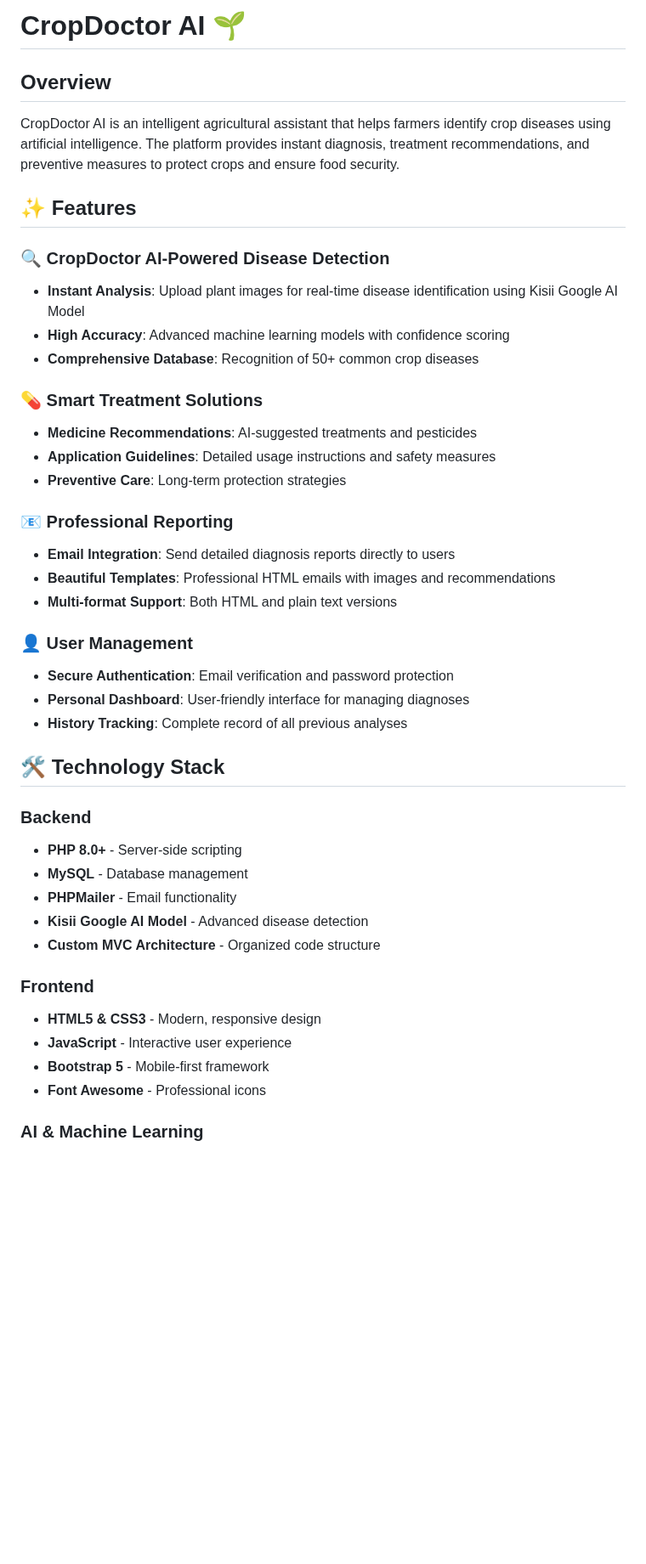
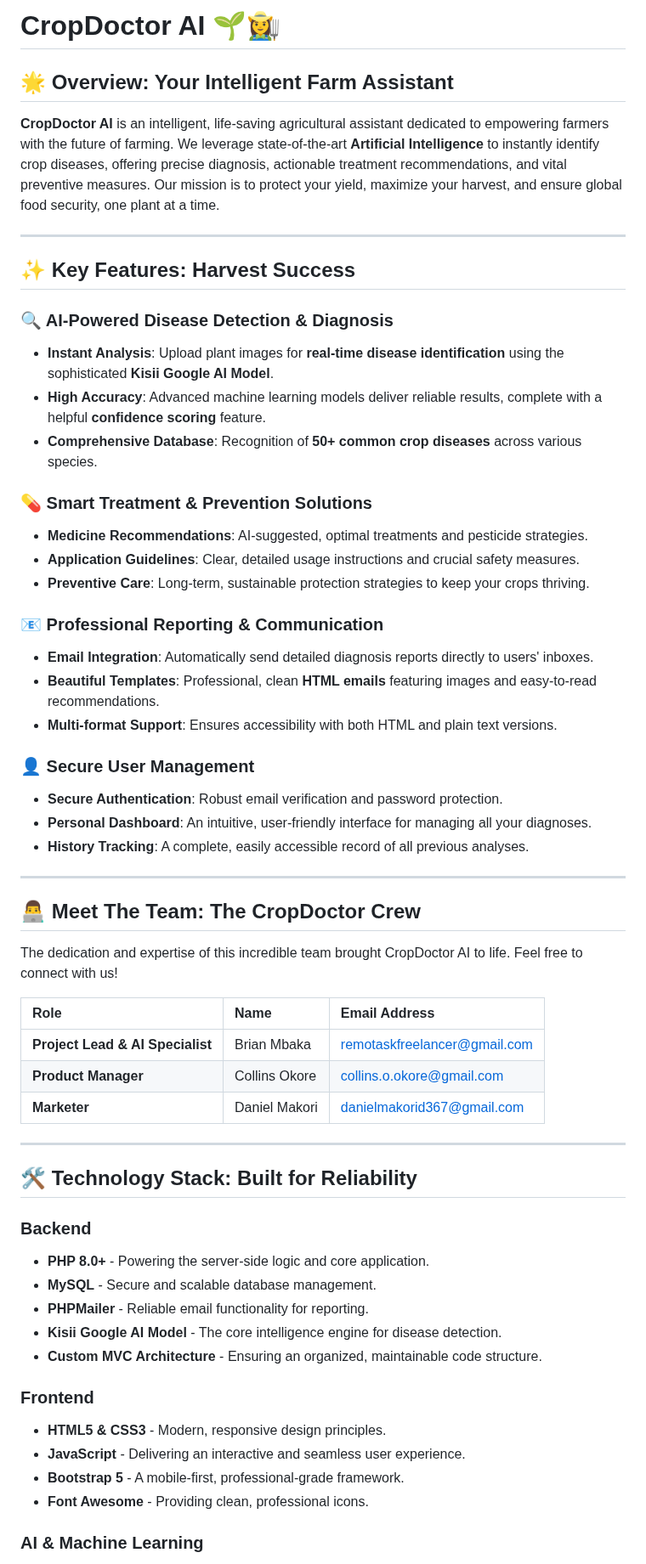
Before and after one commit to SystemDeveloper11/cropdoctor-ai, a Markdown page: README.md, the part around one of its changes. Shown at 85% size. Rendered like a GitHub page; blank space fills up the shorter version.

```diff
--- a/README.md
+++ b/README.md
@@ -1,44 +1,60 @@
-# CropDoctor AI 🌱
+# CropDoctor AI 🌱👩‍🌾
 
-## Overview
+## 🌟 Overview: Your Intelligent Farm Assistant
 
-CropDoctor AI is an intelligent agricultural assistant that helps farmers identify crop diseases using artificial intelligence. The platform provides instant diagnosis, treatment recommendations, and preventive measures to protect crops and ensure food security.
+**CropDoctor AI** is an intelligent, life-saving agricultural assistant dedicated to empowering farmers with the future of farming. We leverage state-of-the-art **Artificial Intelligence** to instantly identify crop diseases, offering precise diagnosis, actionable treatment recommendations, and vital preventive measures. Our mission is to protect your yield, maximize your harvest, and ensure global food security, one plant at a time.
 
-## ✨ Features
+---
 
-### 🔍 CropDoctor AI-Powered Disease Detection
-- **Instant Analysis**: Upload plant images for real-time disease identification using Kisii Google AI Model
-- **High Accuracy**: Advanced machine learning models with confidence scoring
-- **Comprehensive Database**: Recognition of 50+ common crop diseases
+## ✨ Key Features: Harvest Success
 
-### 💊 Smart Treatment Solutions
-- **Medicine Recommendations**: AI-suggested treatments and pesticides
-- **Application Guidelines**: Detailed usage instructions and safety measures
-- **Preventive Care**: Long-term protection strategies
+### 🔍 AI-Powered Disease Detection & Diagnosis
+- **Instant Analysis**: Upload plant images for **real-time disease identification** using the sophisticated **Kisii Google AI Model**.
+- **High Accuracy**: Advanced machine learning models deliver reliable results, complete with a helpful **confidence scoring** feature.
+- **Comprehensive Database**: Recognition of **50+ common crop diseases** across various species.
 
-### 📧 Professional Reporting
-- **Email Integration**: Send detailed diagnosis reports directly to users
-- **Beautiful Templates**: Professional HTML emails with images and recommendations
-- **Multi-format Support**: Both HTML and plain text versions
+### 💊 Smart Treatment & Prevention Solutions
+- **Medicine Recommendations**: AI-suggested, optimal treatments and pesticide strategies.
+- **Application Guidelines**: Clear, detailed usage instructions and crucial safety measures.
+- **Preventive Care**: Long-term, sustainable protection strategies to keep your crops thriving.
 
-### 👤 User Management
-- **Secure Authentication**: Email verification and password protection
-- **Personal Dashboard**: User-friendly interface for managing diagnoses
-- **History Tracking**: Complete record of all previous analyses
+### 📧 Professional Reporting & Communication
+- **Email Integration**: Automatically send detailed diagnosis reports directly to users' inboxes.
+- **Beautiful Templates**: Professional, clean **HTML emails** featuring images and easy-to-read recommendations.
+- **Multi-format Support**: Ensures accessibility with both HTML and plain text versions.
 
-## 🛠️ Technology Stack
+### 👤 Secure User Management
+- **Secure Authentication**: Robust email verification and password protection.
+- **Personal Dashboard**: An intuitive, user-friendly interface for managing all your diagnoses.
+- **History Tracking**: A complete, easily accessible record of all previous analyses.
+
+---
+
+## 👨‍💻 Meet The Team: The CropDoctor Crew
+
+The dedication and expertise of this incredible team brought CropDoctor AI to life. Feel free to connect with us!
+
+| Role | Name | Email Address |
+| :--- | :--- | :--- |
+| **Project Lead & AI Specialist** | Brian Mbaka | remotaskfreelancer@gmail.com |
+| **Product Manager** | Collins Okore | collins.o.okore@gmail.com |
+| **Marketer** | Daniel Makori | danielmakorid367@gmail.com |
+
+---
+
+## 🛠️ Technology Stack: Built for Reliability
 
 ### Backend
-- **PHP 8.0+** - Server-side scripting
-- **MySQL** - Database management
-- **PHPMailer** - Email functionality
-- **Kisii Google AI Model** - Advanced disease detection
-- **Custom MVC Architecture** - Organized code structure
+- **PHP 8.0+** - Powering the server-side logic and core application.
+- **MySQL** - Secure and scalable database management.
+- **PHPMailer** - Reliable email functionality for reporting.
+- **Kisii Google AI Model** - The core intelligence engine for disease detection.
+- **Custom MVC Architecture** - Ensuring an organized, maintainable code structure.
 
 ### Frontend
-- **HTML5 & CSS3** - Modern, responsive design
-- **JavaScript** - Interactive user experience
-- **Bootstrap 5** - Mobile-first framework
-- **Font Awesome** - Professional icons
+- **HTML5 & CSS3** - Modern, responsive design principles.
+- **JavaScript** - Delivering an interactive and seamless user experience.
+- **Bootstrap 5** - A mobile-first, professional-grade framework.
+- **Font Awesome** - Providing clean, professional icons.
 
 ### AI & Machine Learning
```
Also changed, not shown: other parts of README.md (+23 -18 lines).
